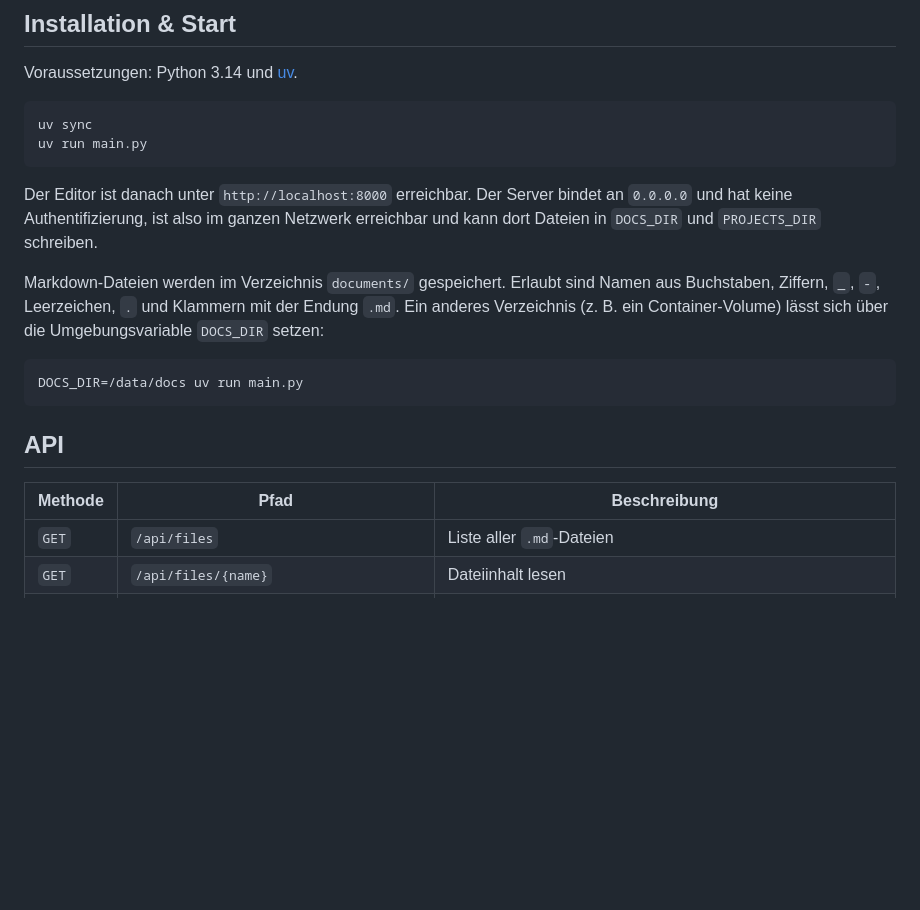
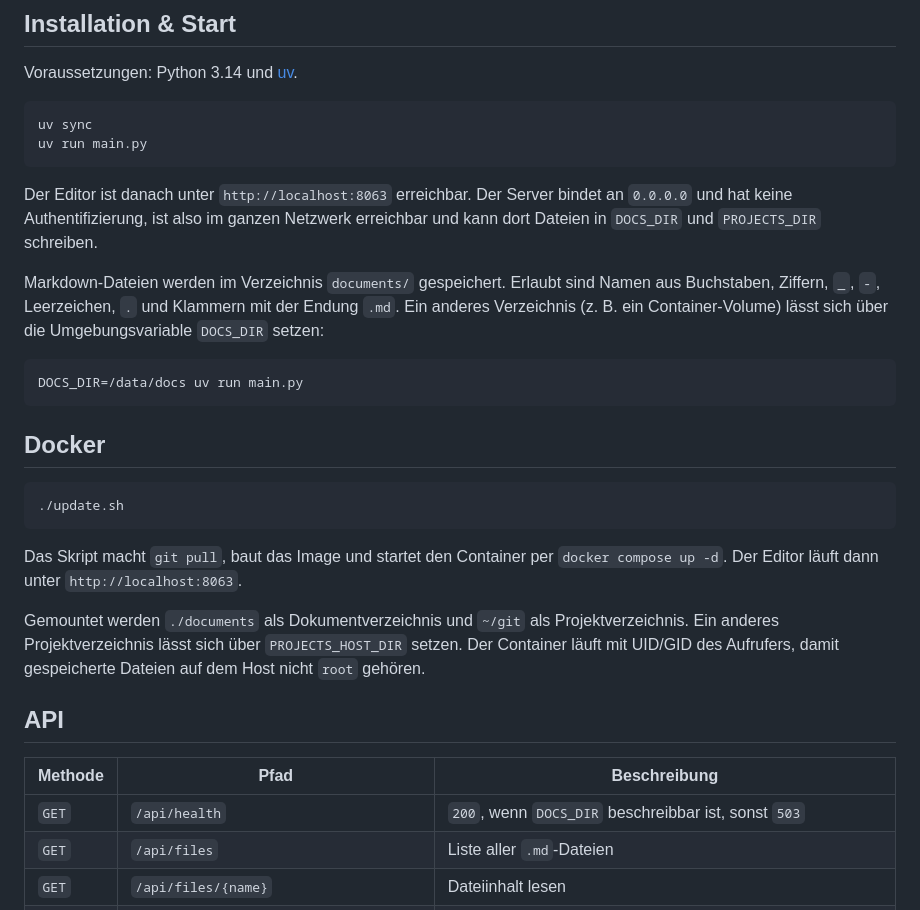
Before and after one commit to wlanboy/mdwriter, a Markdown page: README.md, the part around the change. Drawn GitHub-style; blank space fills up the shorter version.

Commit message:
feat: update README with new server port and Docker instructions

````diff
--- a/README.md
+++ b/README.md
@@ -61,7 +61,7 @@ uv sync
 uv run main.py
 ```
 
-Der Editor ist danach unter `http://localhost:8000` erreichbar. Der Server bindet an `0.0.0.0` und hat keine Authentifizierung, ist also im ganzen Netzwerk erreichbar und kann dort Dateien in `DOCS_DIR` und `PROJECTS_DIR` schreiben.
+Der Editor ist danach unter `http://localhost:8063` erreichbar. Der Server bindet an `0.0.0.0` und hat keine Authentifizierung, ist also im ganzen Netzwerk erreichbar und kann dort Dateien in `DOCS_DIR` und `PROJECTS_DIR` schreiben.
 
 Markdown-Dateien werden im Verzeichnis `documents/` gespeichert. Erlaubt sind Namen aus Buchstaben, Ziffern, `_`, `-`, Leerzeichen, `.` und Klammern mit der Endung `.md`. Ein anderes Verzeichnis (z. B. ein Container-Volume) lässt sich über die Umgebungsvariable `DOCS_DIR` setzen:
 
@@ -69,10 +69,21 @@ Markdown-Dateien werden im Verzeichnis `documents/` gespeichert. Erlaubt sind Na
 DOCS_DIR=/data/docs uv run main.py
 ```
 
+## Docker
+
+```bash
+./update.sh
+```
+
+Das Skript macht `git pull`, baut das Image und startet den Container per `docker compose up -d`. Der Editor läuft dann unter `http://localhost:8063`.
+
+Gemountet werden `./documents` als Dokumentverzeichnis und `~/git` als Projektverzeichnis. Ein anderes Projektverzeichnis lässt sich über `PROJECTS_HOST_DIR` setzen. Der Container läuft mit UID/GID des Aufrufers, damit gespeicherte Dateien auf dem Host nicht `root` gehören.
+
 ## API
 
 | Methode   | Pfad                  | Beschreibung                  |
 |-----------|------------------------|-------------------------------|
+| `GET`     | `/api/health`         | `200`, wenn `DOCS_DIR` beschreibbar ist, sonst `503` |
 | `GET`     | `/api/files`          | Liste aller `.md`-Dateien     |
 | `GET`     | `/api/files/{name}`   | Dateiinhalt lesen             |
 | `PUT`     | `/api/files/{name}`   | Datei schreiben / erstellen   |
````
